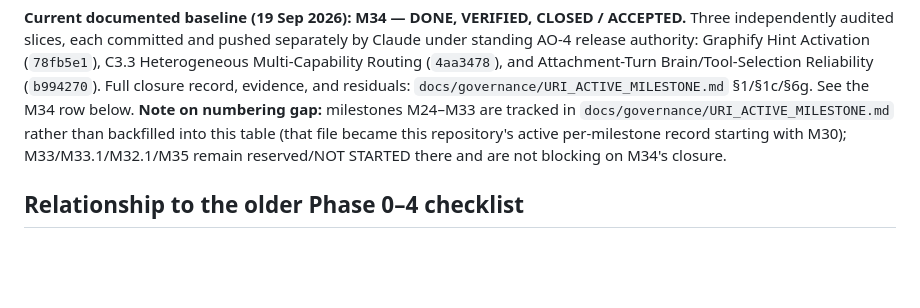
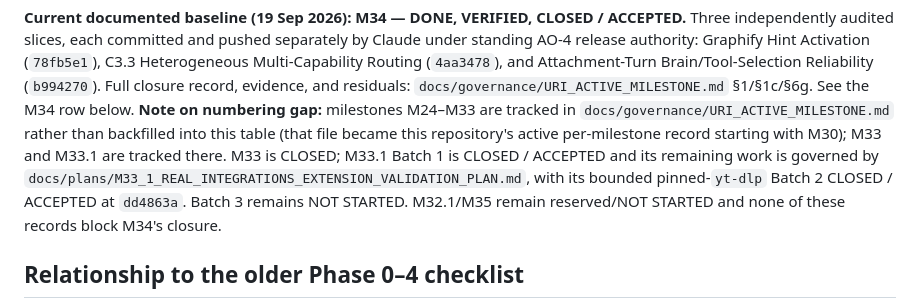
Before and after one commit to sche004-cyber/uri-agent, a Markdown page: URI_MILESTONE_TRACKER.md, the part around one of its changes. Rendered like a GitHub page; blank space fills up the shorter version.

```diff
--- a/URI_MILESTONE_TRACKER.md
+++ b/URI_MILESTONE_TRACKER.md
@@ -48,8 +48,12 @@ and residuals: `docs/governance/URI_ACTIVE_MILESTONE.md` §1/§1c/§6g. See the
 M34 row below. **Note on numbering gap:** milestones M24–M33 are tracked in
 `docs/governance/URI_ACTIVE_MILESTONE.md` rather than backfilled into this
 table (that file became this repository's active per-milestone record
-starting with M30); M33/M33.1/M32.1/M35 remain reserved/NOT STARTED there and
-are not blocking on M34's closure.
+starting with M30); M33 and M33.1 are tracked there. M33 is CLOSED; M33.1
+Batch 1 is CLOSED / ACCEPTED and its remaining work is governed by
+`docs/plans/M33_1_REAL_INTEGRATIONS_EXTENSION_VALIDATION_PLAN.md`, with its
+bounded pinned-`yt-dlp` Batch 2 CLOSED / ACCEPTED at `dd4863a`. Batch 3 remains
+NOT STARTED. M32.1/M35 remain
+reserved/NOT STARTED and none of these records block M34's closure.
 
 ## Relationship to the older Phase 0–4 checklist
 
```
Also changed, not shown: other parts of URI_MILESTONE_TRACKER.md (+7 -1 lines), docs/governance/URI_ACTIVE_MILESTONE.md (+42 -3 lines), docs/plans/M33_1_REAL_INTEGRATIONS_EXTENSION_VALIDATION_PLAN.md (added, +134 -0 lines).
